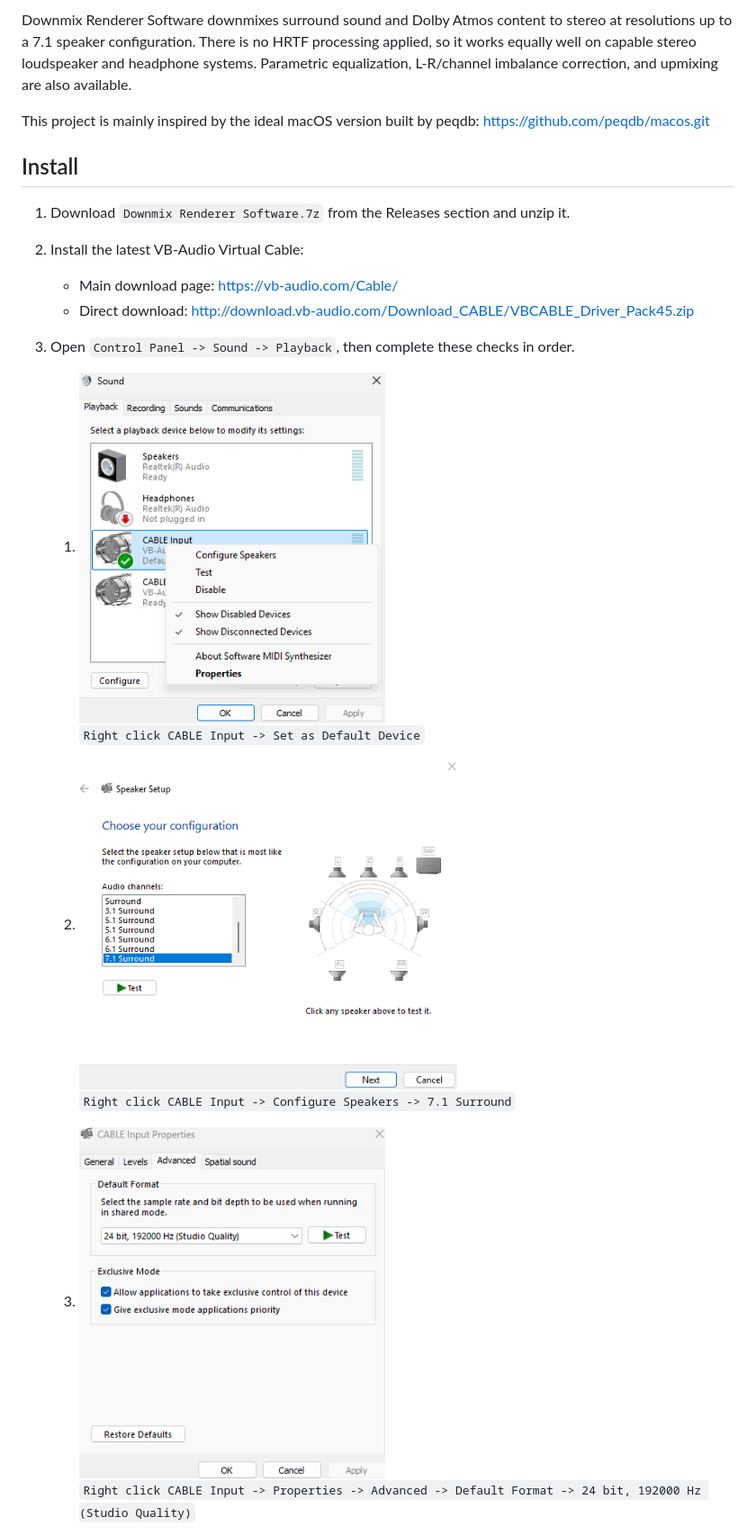
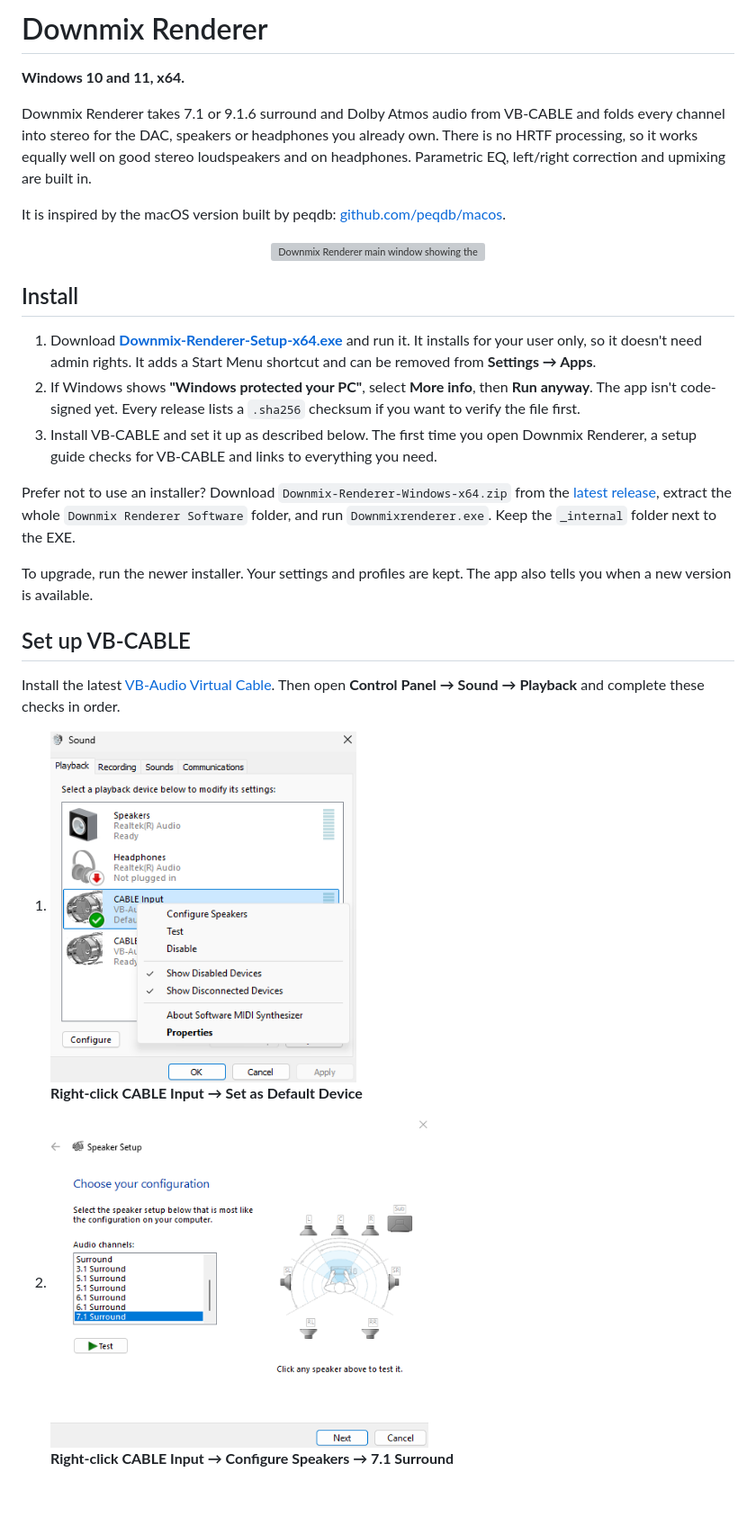
Before and after one commit to prospeck/Downmix-renderer-windows, a Markdown page: README.md, the part around one of its changes. Shown at 90% size. Rendered like a GitHub page; blank space fills up the shorter version; grey boxes are pictures that could not be loaded.

Commit message:
Rewrite README for v6.3: installer, setup, usage, troubleshooting, privacy
Co-Authored-By: Claude Opus 5.5 <noreply@anthropic.com>

```diff
--- a/README.md
+++ b/README.md
@@ -4,25 +14,34 @@
 
-Downmix Renderer Software downmixes surround sound and Dolby Atmos content to stereo at resolutions up to a 7.1 speaker configuration. There is no HRTF processing applied, so it works equally well on capable stereo loudspeaker and headphone systems. Parametric equalization, L-R/channel imbalance correction, and upmixing are also available.
+# Downmix Renderer
 
-This project is mainly inspired by the ideal macOS version built by peqdb: [https://github.com/peqdb/macos.git](https://github.com/peqdb/macos.git)
+**Windows 10 and 11, x64.**
+
+Downmix Renderer takes 7.1 or 9.1.6 surround and Dolby Atmos audio from VB-CABLE and folds every channel into stereo for the DAC, speakers or headphones you already own. There is no HRTF processing, so it works equally well on good stereo loudspeakers and on headphones. Parametric EQ, left/right correction and upmixing are built in.
+
+It is inspired by the macOS version built by peqdb: [github.com/peqdb/macos](https://github.com/peqdb/macos).
+
+<p align="center">
+  <img src="images/app-view.webp" alt="Downmix Renderer main window showing the 7.1 speaker layout and level meters" width="860">
+</p>
 
 ## Install
 
-1. Download `Downmix Renderer Software.7z` from the Releases section and unzip it.
+1. Download **[Downmix-Renderer-Setup-x64.exe](https://github.com/prospeck/Downmix-renderer-windows/releases/latest/download/Downmix-Renderer-Setup-x64.exe)** and run it.
+   It installs for your user only, so it doesn't need admin rights. It adds a Start Menu shortcut and can be removed from **Settings → Apps**.
+2. If Windows shows **"Windows protected your PC"**, select **More info**, then **Run anyway**. The app isn't code-signed yet. Every release lists a `.sha256` checksum if you want to verify the file first.
+3. Install VB-CABLE and set it up as described below. The first time you open Downmix Renderer, a setup guide checks for VB-CABLE and links to everything you need.
 
-2. Install the latest VB-Audio Virtual Cable:
+Prefer not to use an installer? Download `Downmix-Renderer-Windows-x64.zip` from the [latest release](https://github.com/prospeck/Downmix-renderer-windows/releases/latest), extract the whole `Downmix Renderer Software` folder, and run `Downmixrenderer.exe`. Keep the `_internal` folder next to the EXE.
 
-   - Main download page: [https://vb-audio.com/Cable/](https://vb-audio.com/Cable/)
-   - Direct download: [http://download.vb-audio.com/Download_CABLE/VBCABLE_Driver_Pack45.zip](http://download.vb-audio.com/Download_CABLE/VBCABLE_Driver_Pack45.zip)
+To upgrade, run the newer installer. Your settings and profiles are kept. The app also tells you when a new version is available.
 
-3. Open `Control Panel -> Sound -> Playback`, then complete these checks in order.
+## Set up VB-CABLE
 
-   1. <img src="images/windows-playback-cable-input-default.png" alt="Set CABLE Input as the default playback device" width="340"><br>
-      `Right click CABLE Input -> Set as Default Device`
+Install the latest [VB-Audio Virtual Cable](https://vb-audio.com/Cable/). Then open **Control Panel → Sound → Playback** and complete these checks in order.
 
-   2. <img src="images/windows-speaker-setup-7-1.png" alt="Configure CABLE Input speaker setup to 7.1 Surround" width="420"><br>
-      `Right click CABLE Input -> Configure Speakers -> 7.1 Surround`
+1. <img src="images/windows-playback-cable-input-default.png" alt="Set CABLE Input as the default playback device" width="340"><br>
+   **Right-click CABLE Input → Set as Default Device**
 
-   3. <img src="images/windows-cable-input-default-format.png" alt="Set CABLE Input default format to 24 bit 192000 Hz" width="340"><br>
-      `Right click CABLE Input -> Properties -> Advanced -> Default Format -> 24 bit, 192000 Hz (Studio Quality)`
+2. <img src="images/windows-speaker-setup-7-1.png" alt="Configure CABLE Input speaker setup to 7.1 Surround" width="420"><br>
+   **Right-click CABLE Input → Configure Speakers → 7.1 Surround**
 
```
Also changed, not shown: other parts of README.md (+44 -18 lines), images/banner.jpg (added), 1 other file.
